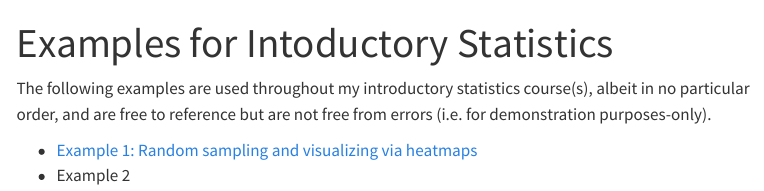
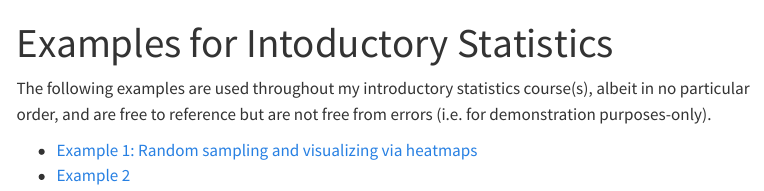
Before and after one commit to dgylee/intro-stats, a Quarto document (index.qmd): the page in a window 1100 px wide, from its top. Rendered offline with R 4.5, knitr and Pandoc in place of Quarto, with nearby package versions; menus at the side of the page are left out.

Commit message:
update webR examples

````diff
--- a/_quarto.yml
+++ b/_quarto.yml
@@ -1,3 +1,21 @@
+# project:
+#   type: website
+#   output-dir: docs
+#
+# website:
+#   title: "Intro Stats"
+#   navbar:
+#     left:
+#       - about.qmd
+#       - href: index.qmd
+#         text: Home
+#
+# format:
+#   html:
+#     theme: cosmo
+#     css: ./styles.css
+#     toc: true
+#
 project:
   type: website
   output-dir: docs
@@ -7,11 +25,16 @@
   navbar:
     left:
-      - about.qmd
+      - href: about.qmd
+        text: About
       - href: index.qmd
         text: Home
+      - text: Examples
+        menu:
+          - href: examples/ex1-random-sampling.qmd
+            text: Example 1
 
 format:
   html:
     theme: cosmo
-    css: styles.css
+    css: ./styles.css
     toc: true
--- a/examples/ex1-random-sampling.qmd
+++ b/examples/ex1-random-sampling.qmd
@@ -2,6 +2,9 @@
 title: "Random sampling (visualized via heatmaps)"
 format: live-html
 engine: knitr
+include-in-header:
+  - text: |
+      <link rel="stylesheet" href="../styles.css">
 webr:
   packages:
     - tidyverse
@@ -18,6 +21,7 @@
 Per the example that we did (or will discuss), when we take a random sample of 10 numbers from 20, then we should not be able to predict what 10 numbers will be part of the sample. In R, we can use the following code to generate a sample of 10 numbers from 1 through 20:
 
 ```{webr}
+#| min-lines: 5
 # Inputs:
 # - First: values to sample from
 # - Second: sample size
@@ -127,8 +131,12 @@
 
 ```{webr}
 #| persist: true
+#| min-lines: 5
+random_heatmap(10, 1:20)
 
-random_heatmap(10, 1:20)
+
+
+
 ```
 
 If you play around with this, you'll (hopefully) notice that there is no distinct pattern (i.e. it is random) and (if you want to), you can add in an option to print the frequency table of the values you are sampling from to see their frequency across the 10 trials.
--- a/index.qmd
+++ b/index.qmd
@@ -4,14 +4,9 @@
 # Steps:
 # cd intro-stats
 # quarto render && git add . && git commit -m "update webR examples" && git push
-#
-# quarto render
-# git add .
-# git commit -m "Update webR examples"
-# git push
 ---
 
 The following examples are used throughout my introductory statistics course(s), albeit in no particular order, and are free to reference but are not free from errors (i.e. for demonstration purposes-only).
 
 - [Example 1: Random sampling and visualizing via heatmaps](examples/ex1-random-sampling.qmd)
-- Example 2
+- [Example 2](examples/ex1-random-sampling.qmd)
--- a/styles.css
+++ b/styles.css
@@ -7,3 +8,13 @@
 .navbar-nav .nav-link {
   color: white !important;
 }
+*/
+
+#quarto-header .navbar {
+  background-color: #001b40 !important;
+}
+
+#quarto-header .navbar-brand,
+#quarto-header .navbar-nav .nav-link {
+  color: white !important;
+}
````
Also changed, not shown: _quarto.yml (2 more changed lines), styles.css (1 more changed lines), 4 other files.
